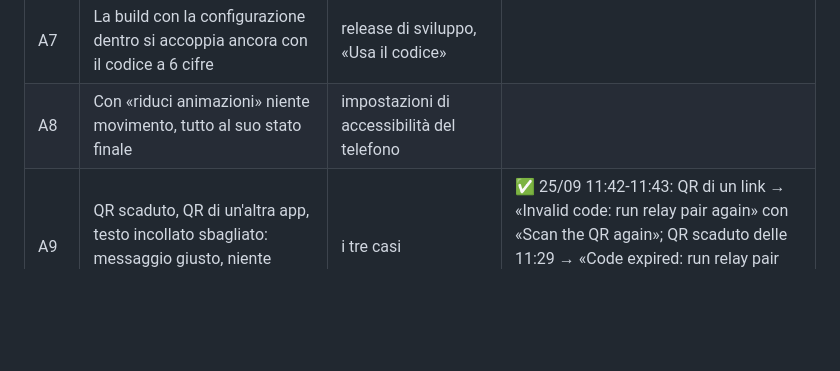
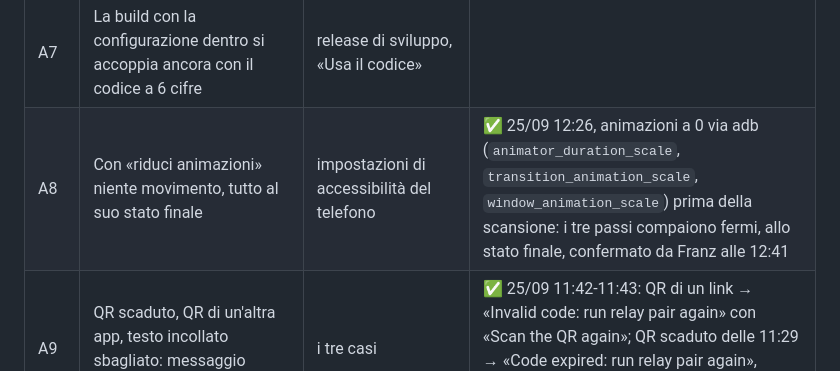
Before and after one commit to frsorrentino/claude-master-watch, a Markdown page: docs/verifiche/fondamenta-accoppiamento.md, the part around the change. Rendered like a GitHub page; blank space fills up the shorter version.

Commit message:
docs: live checklist A8 verified

```diff
--- a/docs/verifiche/fondamenta-accoppiamento.md
+++ b/docs/verifiche/fondamenta-accoppiamento.md
@@ -13,6 +13,6 @@ Relay di prova: `CLAUDE_MASTER_CONFIG=<configurazione di prova>`, mai quella pri
 | A5 | Rifare l'accoppiamento esclude i dispositivi vecchi | un secondo accoppiamento, poi `/allowed` | ✅ 25/09 12:26, secondo accoppiamento sul 6511 con gli stessi due dispositivi: il relay riscrive `/allowed` e `devices.json` con i soli uid del nuovo accoppiamento (`paired_at` nuovo, stessi uid: l'uid anonimo resta finché il progetto non cambia) |
 | A6 | Orologio spento dopo la conferma del PC: telefono «In attesa dell'orologio», poi «Chiave consegnata» alla riaccensione | spegnere l'orologio al passo PC | |
 | A7 | La build con la configurazione dentro si accoppia ancora con il codice a 6 cifre | release di sviluppo, «Usa il codice» | |
-| A8 | Con «riduci animazioni» niente movimento, tutto al suo stato finale | impostazioni di accessibilità del telefono | |
+| A8 | Con «riduci animazioni» niente movimento, tutto al suo stato finale | impostazioni di accessibilità del telefono | ✅ 25/09 12:26, animazioni a 0 via adb (`animator_duration_scale`, `transition_animation_scale`, `window_animation_scale`) prima della scansione: i tre passi compaiono fermi, allo stato finale, confermato da Franz alle 12:41 |
 | A9 | QR scaduto, QR di un'altra app, testo incollato sbagliato: messaggio giusto, niente attese | i tre casi | ✅ 25/09 11:42-11:43: QR di un link → «Invalid code: run relay pair again» con «Scan the QR again»; QR scaduto delle 11:29 → «Code expired: run relay pair again», nessuna chiamata al relay (log fermo alle 11:38) |
 | A10 | Cambio di progetto Firebase: dopo un accoppiamento con il progetto di prova 1, un QR del progetto di prova 2 riavvia telefono e orologio e li accoppia al 2; se il PC non conferma, tutti e due mostrano «non accoppiato», non un accoppiamento morto | due configurazioni di prova, `relay pair` sulla seconda; poi la seconda con il relay spento | |
```
